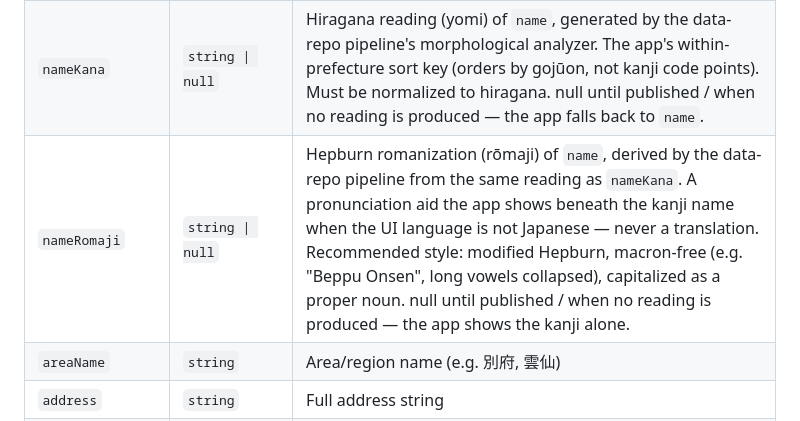
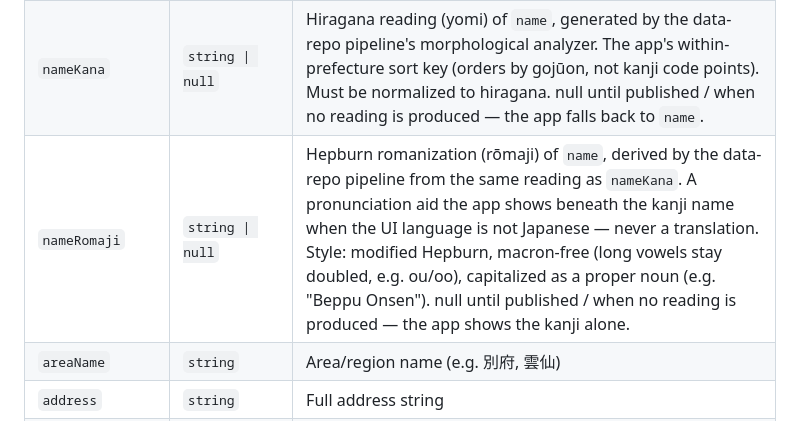
Before and after one commit to PetrCala/kyuhachi, a Markdown page: docs/specs/firestore-data-model.md, the part around the change. Drawn GitHub-style.

Commit message:
docs(onsen): align nameRomaji style note with the data-repo impl
The data repo (kyuhachi-data#36) emits pykakasi's default modified Hepburn —
macron-free with long vowels doubled, not collapsed. Match the spec wording so
the two repos' contracts agree.

Co-Authored-By: Claude Opus 4.8 <noreply@anthropic.com>

```diff
--- a/docs/specs/firestore-data-model.md
+++ b/docs/specs/firestore-data-model.md
@@ -31,7 +31,7 @@ The onsen catalog. Written exclusively by the data repo's publish script via ser
 | --- | --- | --- |
 | `name` | `string` | Display name in Japanese |
 | `nameKana` | `string \| null` | Hiragana reading (yomi) of `name`, generated by the data-repo pipeline's morphological analyzer. The app's within-prefecture sort key (orders by gojūon, not kanji code points). Must be normalized to hiragana. null until published / when no reading is produced — the app falls back to `name`. |
-| `nameRomaji` | `string \| null` | Hepburn romanization (rōmaji) of `name`, derived by the data-repo pipeline from the same reading as `nameKana`. A pronunciation aid the app shows beneath the kanji name when the UI language is not Japanese — never a translation. Recommended style: modified Hepburn, macron-free (e.g. "Beppu Onsen", long vowels collapsed), capitalized as a proper noun. null until published / when no reading is produced — the app shows the kanji alone. |
+| `nameRomaji` | `string \| null` | Hepburn romanization (rōmaji) of `name`, derived by the data-repo pipeline from the same reading as `nameKana`. A pronunciation aid the app shows beneath the kanji name when the UI language is not Japanese — never a translation. Style: modified Hepburn, macron-free (long vowels stay doubled, e.g. ou/oo), capitalized as a proper noun (e.g. "Beppu Onsen"). null until published / when no reading is produced — the app shows the kanji alone. |
 | `areaName` | `string` | Area/region name (e.g. 別府, 雲仙) |
 | `address` | `string` | Full address string |
 | `prefecture` | `string` | Prefecture name (e.g. 大分県) |
```
